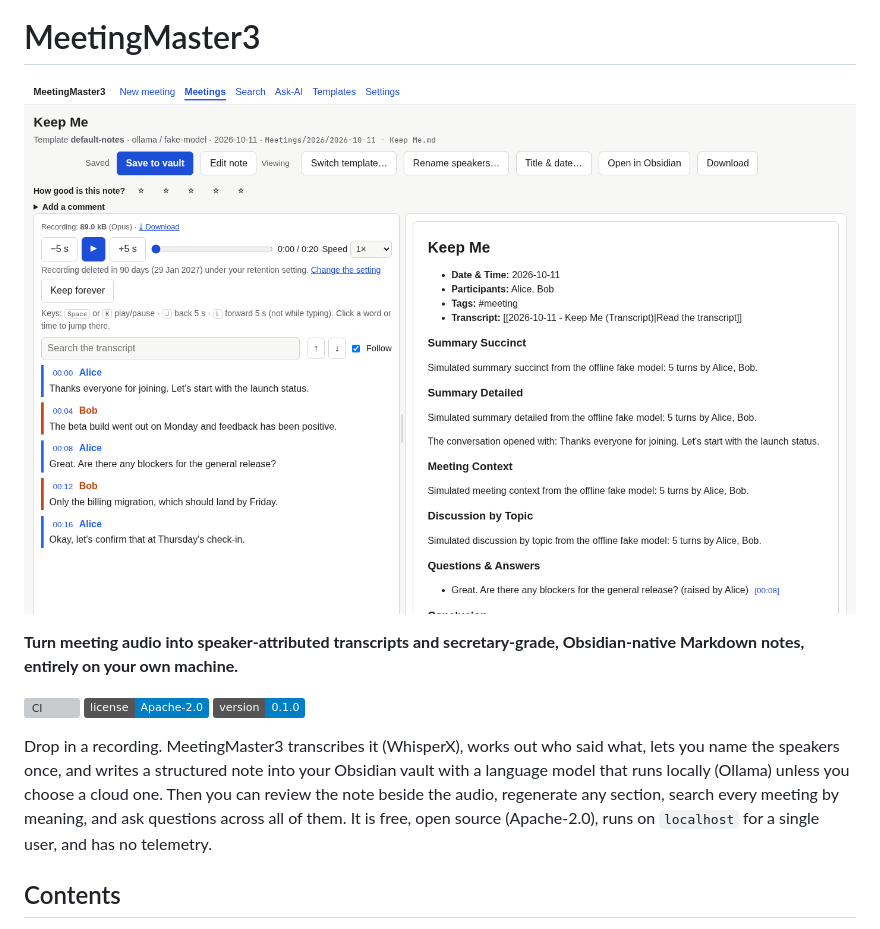
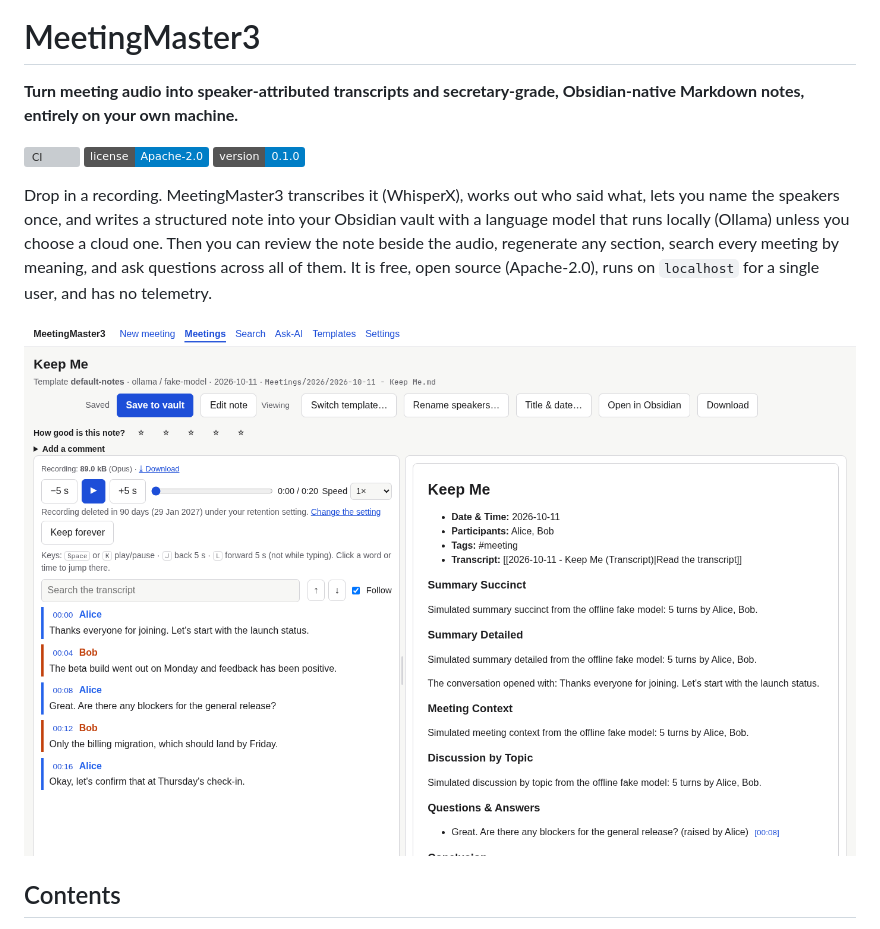
Before and after one commit to antonizick/MeetingMaster3, a Markdown page: README.md, the part around one of its changes. Drawn GitHub-style; badges without logos; grey boxes are pictures that could not be loaded.

```diff
--- a/README.md
+++ b/README.md
@@ -1,6 +5,4 @@
 # MeetingMaster3
-
-![MeetingMaster3 review workspace: audio, synced transcript and the note](docs/assets/06-review-workspace.png)
 
 **Turn meeting audio into speaker-attributed transcripts and secretary-grade, Obsidian-native Markdown notes, entirely on your own machine.**
 
@@ -13,6 +15,8 @@ speakers once, and writes a structured note into your Obsidian vault with a lang
 locally (Ollama) unless you choose a cloud one. Then you can review the note beside the audio, regenerate any
 section, search every meeting by meaning, and ask questions across all of them. It is free, open source
 (Apache-2.0), runs on `localhost` for a single user, and has no telemetry.
+
+![MeetingMaster3 review workspace: audio, synced transcript and the note](docs/assets/06-review-workspace.png)
 
 ## Contents
 [Features](#features) · [Privacy](#privacy-stance) · [Quickstart (Docker)](#quickstart-docker) ·
```
Also changed, not shown: other parts of README.md (+4 -0 lines).
